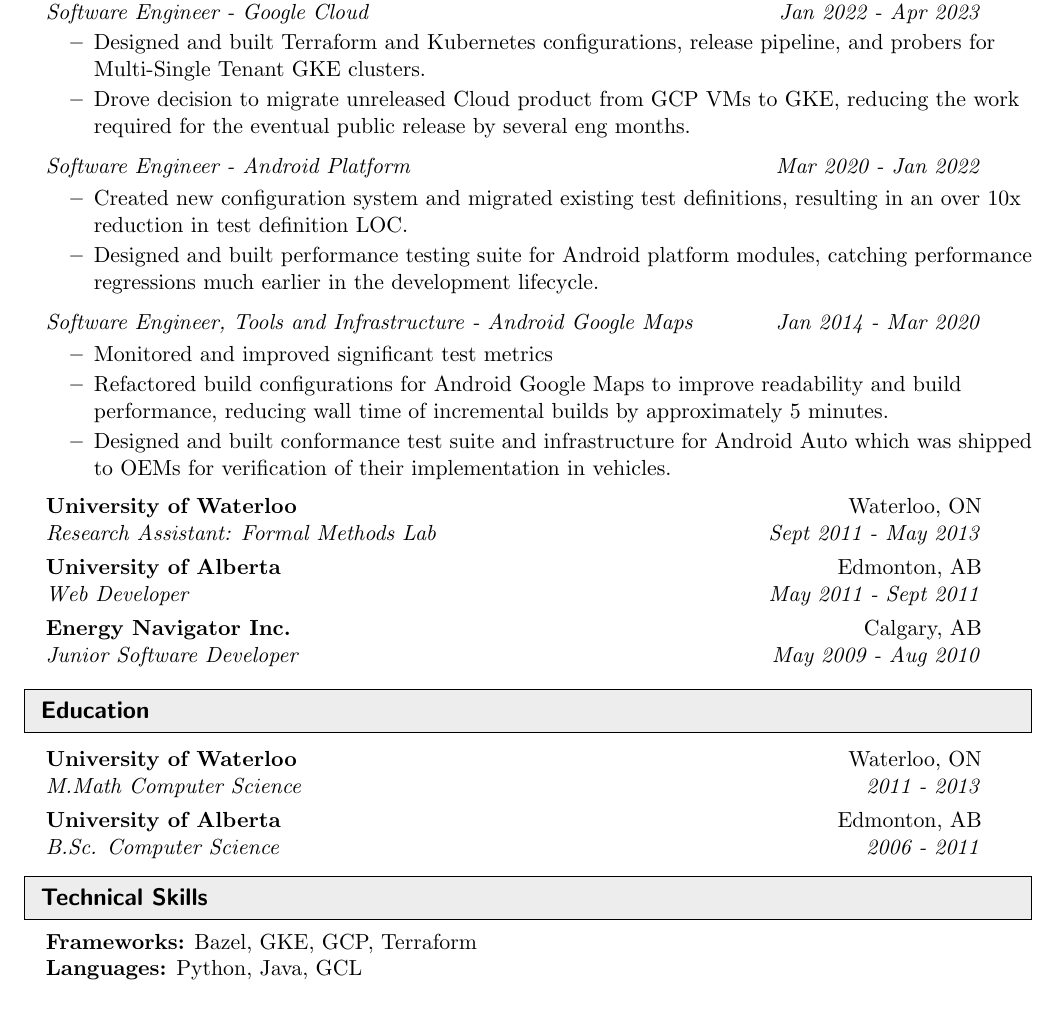
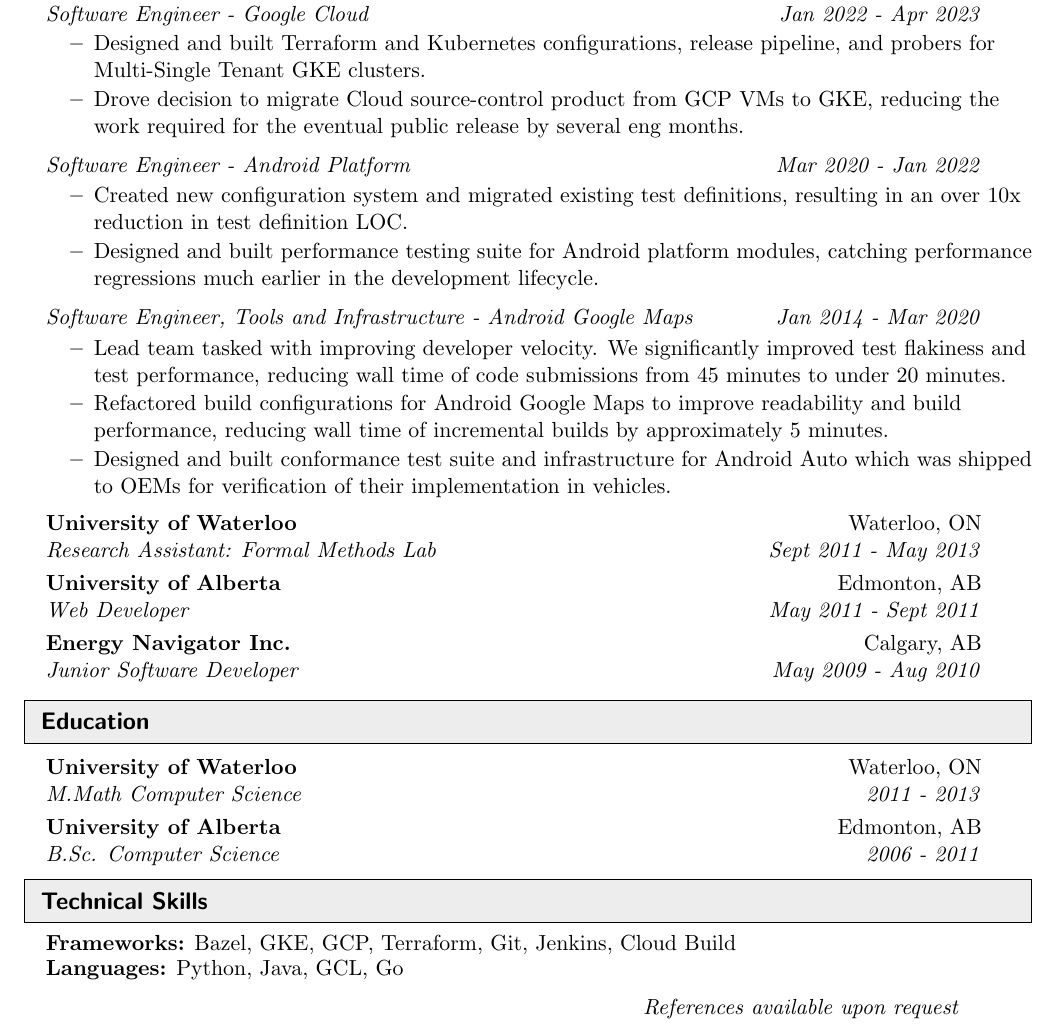
Before and after one commit to godares79/resume, a LaTeX CV (resume.tex): part of the page, cut so that both start at the same text. Compiled offline with pdfLaTeX.

Commit message:
short resume looking pretty good

```diff
--- a/resume.tex
+++ b/resume.tex
@@ -101,7 +101,7 @@
 	\ressubheading{Google}{USA/Japan/Canada}{Software Engineer - Google Cloud}{Jan 2022 - Apr 2023}
 	\begin{itemize}
 		\resitem{Designed and built Terraform and Kubernetes configurations, release pipeline, and probers for Multi-Single Tenant GKE clusters.}
-		\resitem{Drove decision to migrate unreleased Cloud product from GCP VMs to GKE, reducing the work required for the eventual public release by several eng months.}
+		\resitem{Drove decision to migrate Cloud source-control product from GCP VMs to GKE, reducing the work required for the eventual public release by several eng months.}
 	\end{itemize}
 	\ressubsubheading{Software Engineer - Android Platform}{Mar 2020 - Jan 2022}
 	\begin{itemize}
@@ -110,7 +110,7 @@
 	\end{itemize}
 	\ressubsubheading{Software Engineer, Tools and Infrastructure - Android Google Maps}{Jan 2014 - Mar 2020}
 	\begin{itemize}
-		\resitem{Monitored and improved significant test metrics}
+		\resitem{Lead team tasked with improving developer velocity. We significantly improved test flakiness and test performance, reducing wall time of code submissions from 45 minutes to under 20 minutes.}
 		\resitem{Refactored build configurations for Android Google Maps to improve readability and build performance, reducing wall time of incremental builds by approximately 5 minutes.}
 		\resitem{Designed and built conformance test suite and infrastructure for Android Auto which was shipped to OEMs for verification of their implementation in vehicles.}
 	\end{itemize}
@@ -172,9 +172,13 @@
 %%%%%%%%%%%%%%%%%%%%%%%%%%%%%%
 \begin{itemize}[leftmargin=*, itemsep=-5pt]
 \item[]
-	\textbf{Frameworks:} Bazel, GKE, GCP, Terraform
+	\textbf{Frameworks:} Bazel, GKE, GCP, Terraform, Git, Jenkins, Cloud Build
 \item[]
-	\textbf{Languages:} Python, Java, GCL
+	\textbf{Languages:} Python, Java, GCL, Go
 \end{itemize}
 
+\begin{tabular*}{6.5in}{l@{\cftdotfill{\cftsecdotsep}\extracolsep{\fill}}r}
+	 & \textit{References available upon request} \\
+\end{tabular*}\vspace{-6pt}
+
 \end{document}
```
Also changed, not shown: resume_long.pdf, resume_short.pdf.
